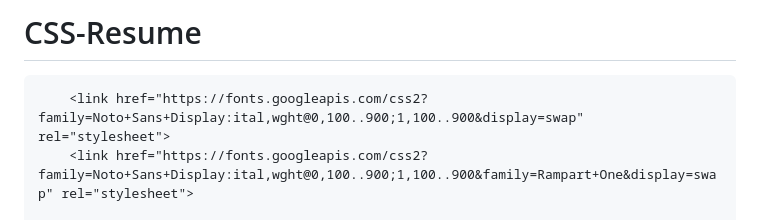
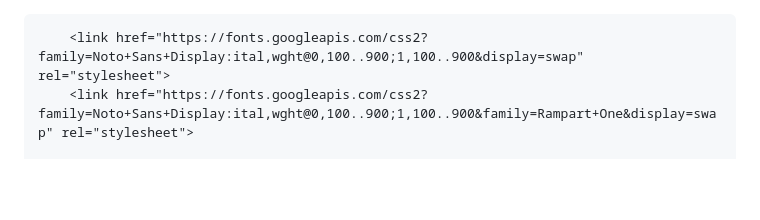
Before and after one commit to meghanrhartman/CSS-Resume, a Markdown page: README.md, the part around the change. Rendered like a GitHub page; blank space fills up the shorter version.

```diff
--- a/README.md
+++ b/README.md
@@ -1,5 +1,3 @@
-# CSS-Resume
-
 <!DOCTYPE html>
 <html lang="en">
 	<head>
```
